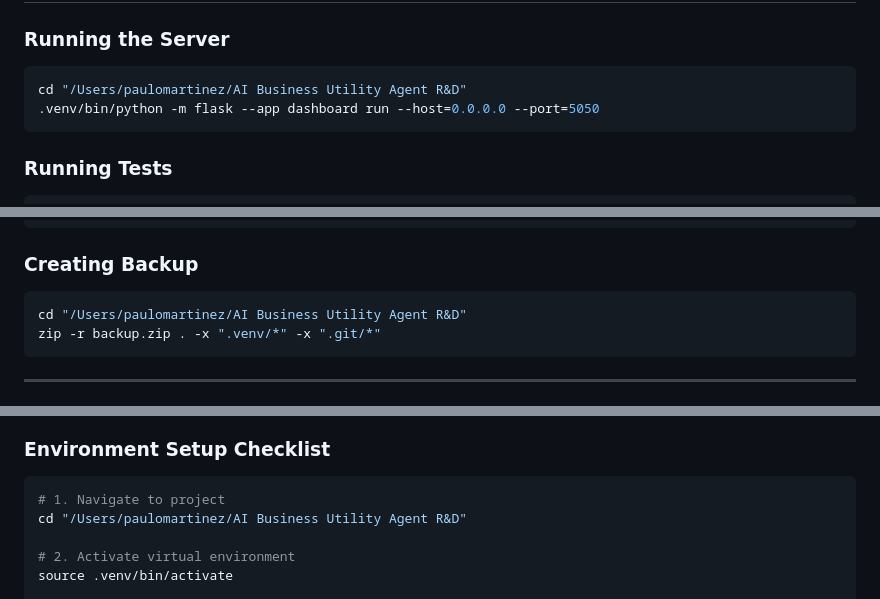
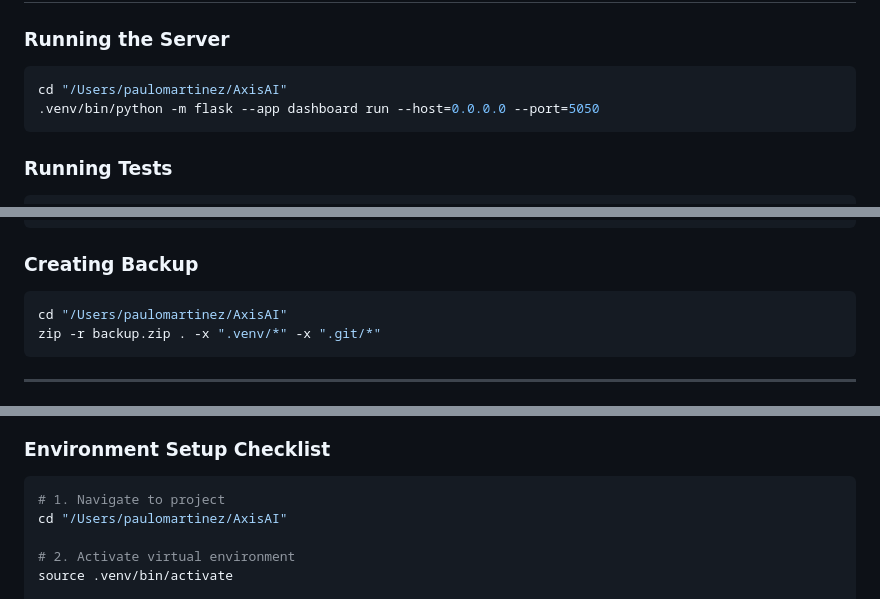
Before and after one commit to locusai1/LocusAI, a Markdown page: CLAUDE.md, 3 parts joined by grey strips. Drawn GitHub-style.

````diff
--- a/CLAUDE.md
+++ b/CLAUDE.md
@@ -1409,7 +1438,7 @@ Add `data-theme="dark"` to `<html>` element.
 
 ### Running the Server
 ```bash
-cd "/Users/paulomartinez/AI Business Utility Agent R&D"
+cd "/Users/paulomartinez/AxisAI"
 .venv/bin/python -m flask --app dashboard run --host=0.0.0.0 --port=5050
 ```
 
@@ -1438,7 +1467,7 @@ SELECT * FROM users;
 
 ### Creating Backup
 ```bash
-cd "/Users/paulomartinez/AI Business Utility Agent R&D"
+cd "/Users/paulomartinez/AxisAI"
 zip -r backup.zip . -x ".venv/*" -x ".git/*"
 ```
 
@@ -2189,7 +2218,7 @@ core/reminders.py::send_reminder()
 ### Environment Setup Checklist
 ```bash
 # 1. Navigate to project
-cd "/Users/paulomartinez/AI Business Utility Agent R&D"
+cd "/Users/paulomartinez/AxisAI"
 
 # 2. Activate virtual environment
 source .venv/bin/activate
````
Also changed, not shown: other parts of CLAUDE.md (+35 -6 lines).
